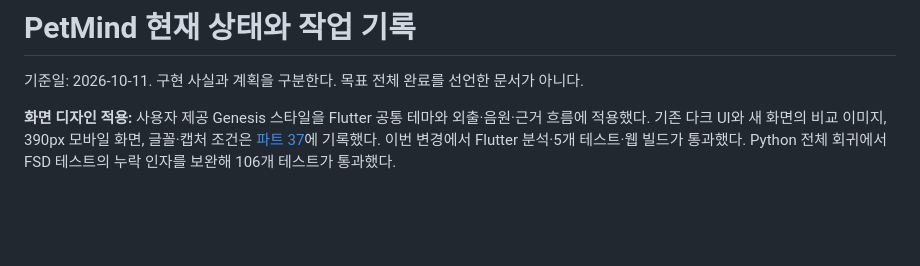
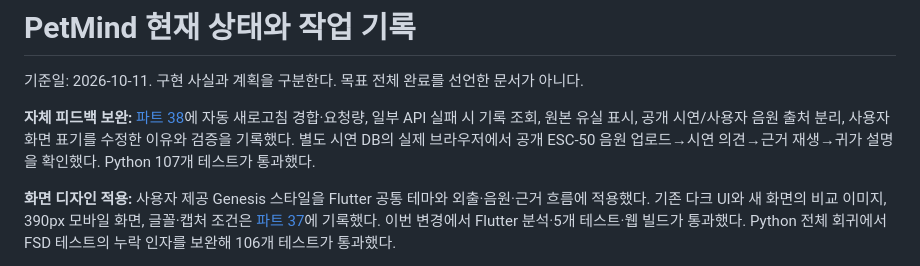
Before and after one commit to kuro-0211/capstone, a Markdown page: docs/STATUS.md, the part around the change. Rendered like a GitHub page; blank space fills up the shorter version.

```diff
--- a/docs/STATUS.md
+++ b/docs/STATUS.md
@@ -1,6 +1,8 @@
 # PetMind 현재 상태와 작업 기록
 
 기준일: 2026-10-11. 구현 사실과 계획을 구분한다. 목표 전체 완료를 선언한 문서가 아니다.
+
+**자체 피드백 보완:** [파트 38](38_자체피드백_안정성_출처_사용성.md)에 자동 새로고침 경합·요청량, 일부 API 실패 시 기록 조회, 원본 유실 표시, 공개 시연/사용자 음원 출처 분리, 사용자 화면 표기를 수정한 이유와 검증을 기록했다. 별도 시연 DB의 실제 브라우저에서 공개 ESC-50 음원 업로드→시연 의견→근거 재생→귀가 설명을 확인했다. Python 107개 테스트가 통과했다.
 
 **화면 디자인 적용:** 사용자 제공 Genesis 스타일을 Flutter 공통 테마와 외출·음원·근거 흐름에 적용했다. 기존 다크 UI와 새 화면의 비교 이미지, 390px 모바일 화면, 글꼴·캡처 조건은 [파트 37](37_Genesis_UI_적용_비교.md)에 기록했다. 이번 변경에서 Flutter 분석·5개 테스트·웹 빌드가 통과했다. Python 전체 회귀에서 FSD 테스트의 누락 인자를 보완해 106개 테스트가 통과했다.
 
```
Also changed, not shown: docs/38_자체피드백_안정성_출처_사용성.md (added, +32 -0 lines), docs/assets/ui/verified_browser_audio_review.png (added), docs/assets/ui/verified_browser_summary.png (added), 13 other files.
